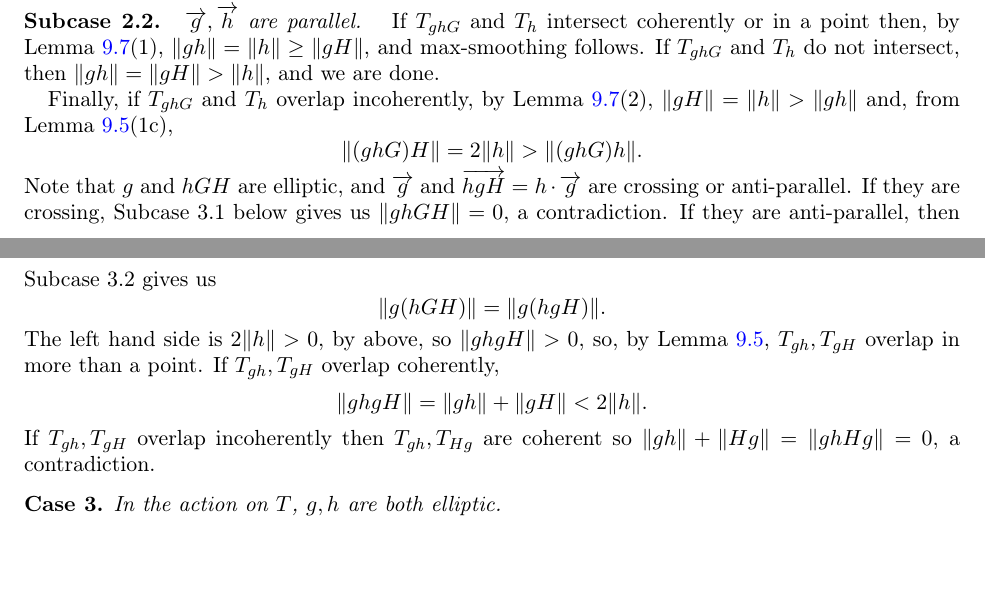
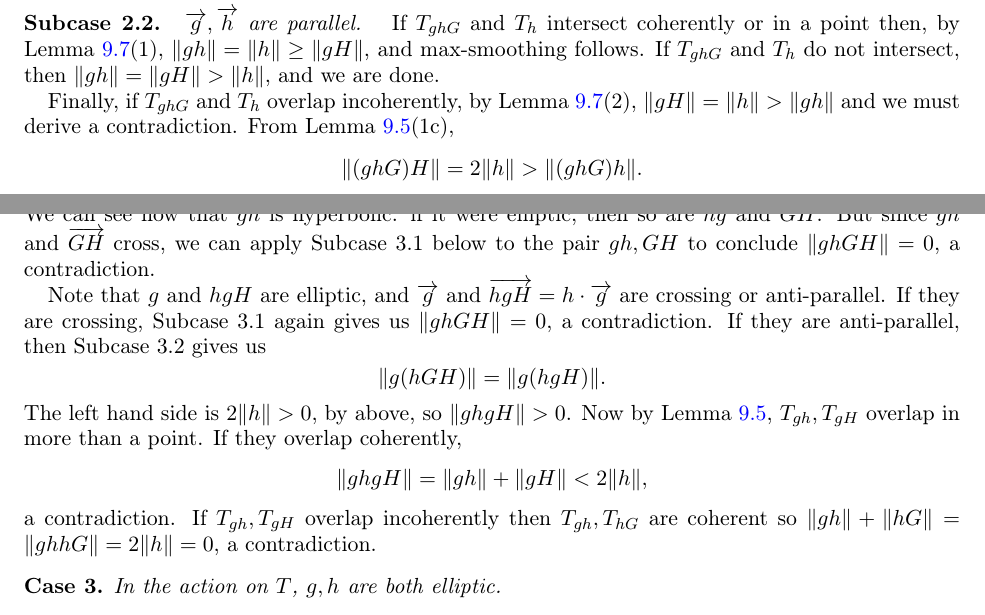
Before and after one commit to dpthurst/Currents-and-intersections, a LaTeX paper (Intersections.tex, which reads skora.tex): two parts of pages 74 and 75 of 95, joined at a grey line, cut so that both start at the same text, the shorter picture padded with empty space. Compiled offline with pdfLaTeX.

Commit message:
Fix last Skora case

```diff
--- a/skora.tex
+++ b/skora.tex
@@ -573,27 +573,36 @@ point then, by Lemma~\ref{lem:pau_ell_hyp}(1), $\| gh \| = \|h\| \geq \|gH\|$, a
 If $T_{ghG}$ and $T_{h}$ do not intersect, then $\|gh\|=\|gH\| > \|h\|$, and we are done.
 
 Finally, if $T_{ghG}$ and $T_{h}$ overlap incoherently, by
-Lemma~\ref{lem:pau_ell_hyp}(2), $\|gH\| = \|h\| > \|gh\|$ and, from
+Lemma~\ref{lem:pau_ell_hyp}(2), $\|gH\| = \|h\| > \|gh\|$ and we must
+derive a contradiction. From
 Lemma~\ref{lem:foundation_trees}(1c),
 \[
 \|(ghG)H\|=2\|h\| > \|(ghG)h\|.
 \]
-Note that $g$ and $hGH$ are elliptic, and $\ora{g}$ and $\ora{hgH} = h
+We can see now that $gh$ is hyperbolic: if it were elliptic, then so are $hg$
+and $GH$. But since $\ora{gh}$ and $\ora{GH}$ cross, we can apply
+Subcase 3.1 below to the pair $gh, GH$ to conclude $\|ghGH\| = 0$, a
+contradiction.
+
+Note that $g$ and $hgH$ are elliptic, and $\ora{g}$ and $\ora{hgH} = h
 \cdot \ora{g}$ are
-crossing or anti-parallel. If they are crossing, Subcase 3.1 below gives us
+crossing or anti-parallel. If they are crossing, Subcase 3.1
+again gives us
 $\|ghGH\|=0$, a contradiction.
 If they are anti-parallel, then Subcase 3.2 gives us
 \[
 \|g(hGH)\| = \|g(hgH)\|.
 \]
-The left hand side is $2\|h\|>0$, by above, so $\|ghgH\|>0$, so, by
+The left hand side is $2\|h\|>0$, by above, so $\|ghgH\|>0$.
+Now by
 Lemma~\ref{lem:foundation_trees}, $T_{gh}, T_{gH}$ overlap in more than a point.
- If $T_{gh},T_{gH}$ overlap coherently,
+ If they overlap coherently,
 \[
-\|ghgH\| =\| gh\| + \|gH\| < 2\|h\|.
+\|ghgH\| =\| gh\| + \|gH\| < 2\|h\|,
 \]
-If $T_{gh},T_{gH}$ overlap incoherently then $T_{gh},T_{Hg}$ are coherent
-so $\|gh\|+\|Hg\|=\|ghHg\|=0$, a contradiction.
+a contradiction.
+If $T_{gh},T_{gH}$ overlap incoherently then $T_{gh},T_{hG}$ are coherent
+so $\|gh\|+\|hG\|=\|ghhG\|=2\|h\|=0$, a contradiction.
 
 \begin{case}
   In the action on~$T$, $g,h$ are both elliptic.
```
